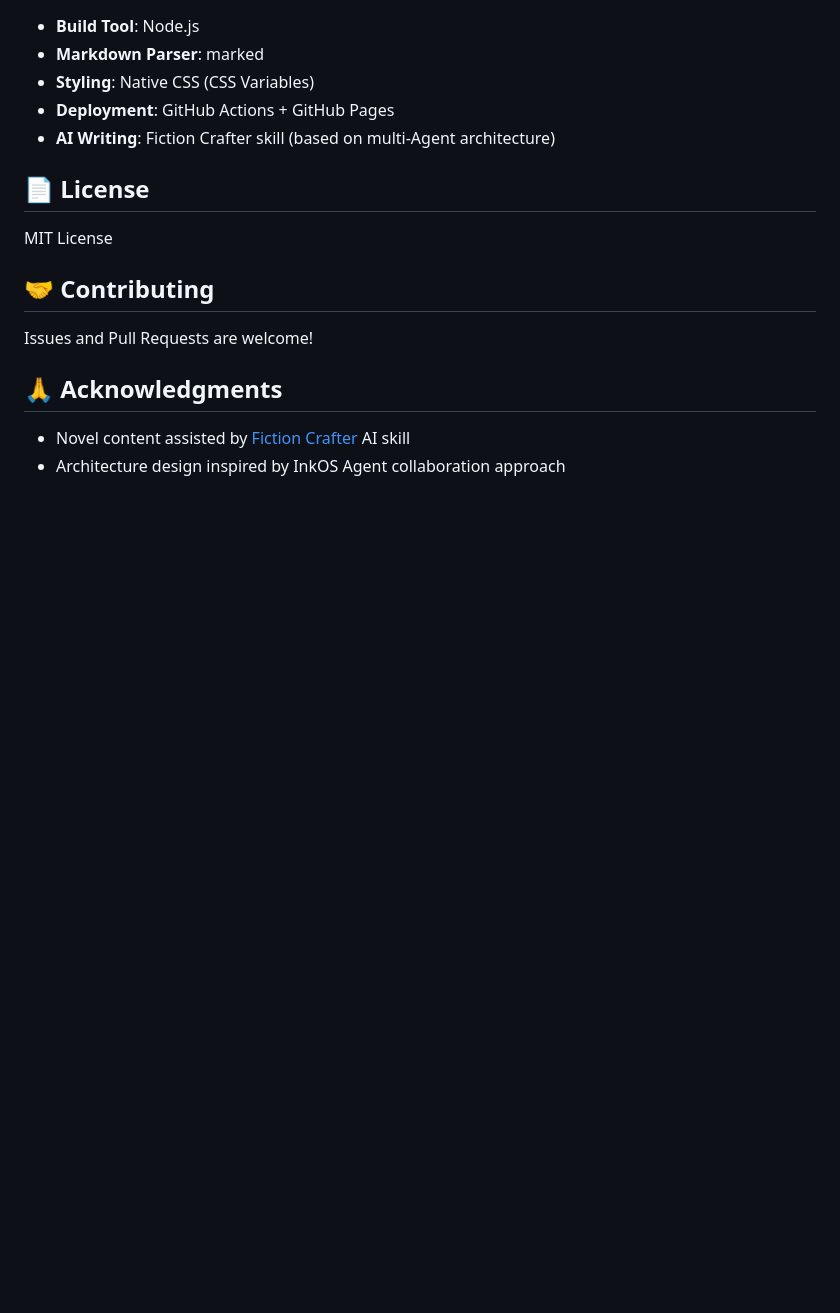
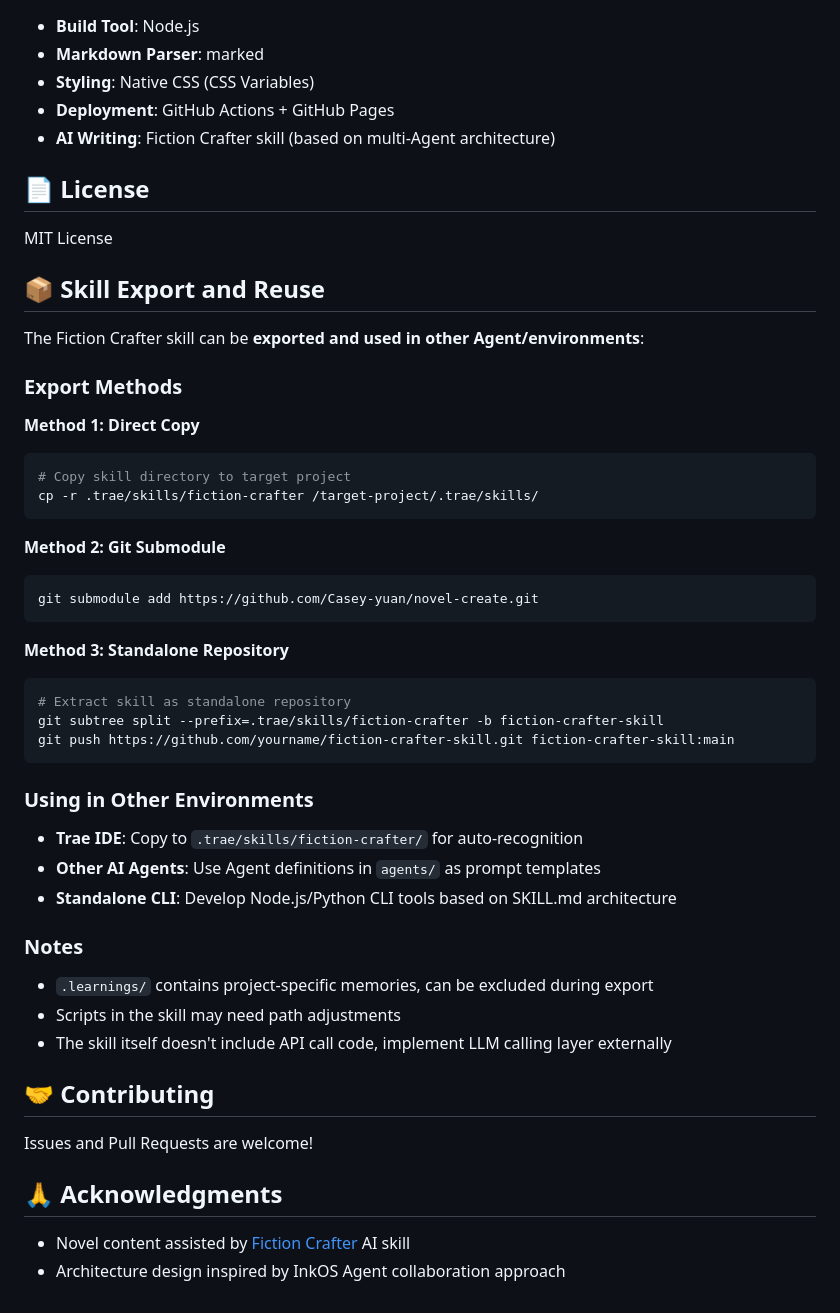
Before and after one commit to Casey-yuan/novel-create, a Markdown page: README_EN.md, the part around the change. Rendered like a GitHub page; blank space fills up the shorter version.

````diff
--- a/README_EN.md
+++ b/README_EN.md
@@ -174,6 +174,42 @@ Edit `assets/css/style.css` to modify theme colors, fonts, etc.
 
 MIT License
 
+## 📦 Skill Export and Reuse
+
+The Fiction Crafter skill can be **exported and used in other Agent/environments**:
+
+### Export Methods
+
+**Method 1: Direct Copy**
+```bash
+# Copy skill directory to target project
+cp -r .trae/skills/fiction-crafter /target-project/.trae/skills/
+```
+
+**Method 2: Git Submodule**
+```bash
+git submodule add https://github.com/Casey-yuan/novel-create.git
+```
+
+**Method 3: Standalone Repository**
+```bash
+# Extract skill as standalone repository
+git subtree split --prefix=.trae/skills/fiction-crafter -b fiction-crafter-skill
+git push https://github.com/yourname/fiction-crafter-skill.git fiction-crafter-skill:main
+```
+
+### Using in Other Environments
+
+- **Trae IDE**: Copy to `.trae/skills/fiction-crafter/` for auto-recognition
+- **Other AI Agents**: Use Agent definitions in `agents/` as prompt templates
+- **Standalone CLI**: Develop Node.js/Python CLI tools based on SKILL.md architecture
+
+### Notes
+
+- `.learnings/` contains project-specific memories, can be excluded during export
+- Scripts in the skill may need path adjustments
+- The skill itself doesn't include API call code, implement LLM calling layer externally
+
 ## 🤝 Contributing
 
 Issues and Pull Requests are welcome!
````
Also changed, not shown: README.md (+36 -0 lines).
